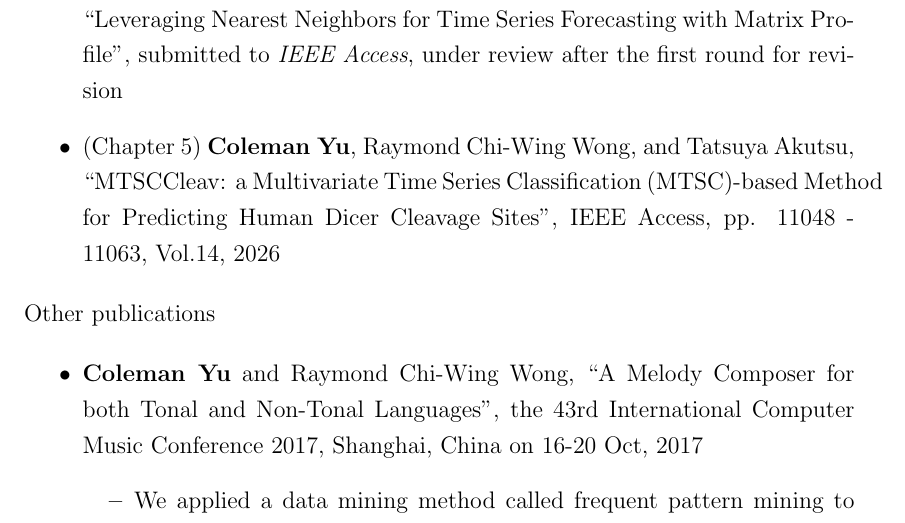
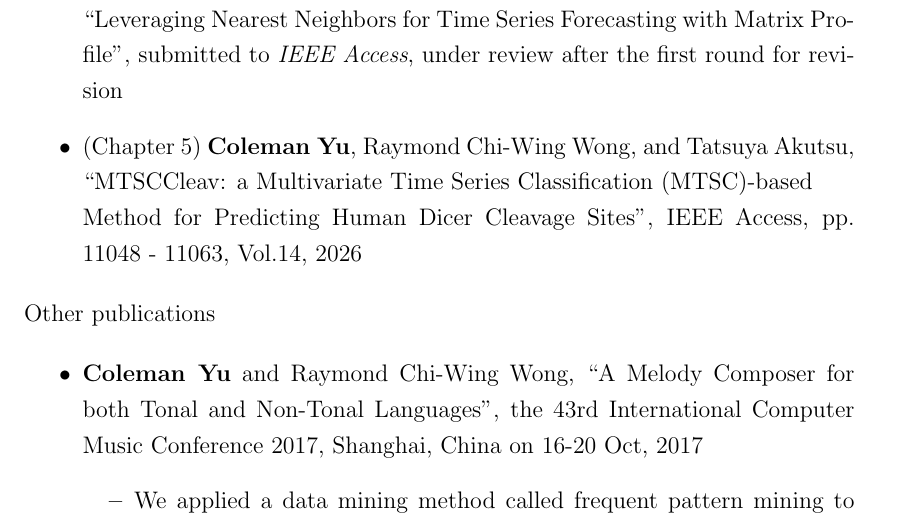
Before and after one commit to colemanyu/coleman-kyoto-u-phd-thesis, a LaTeX thesis (main.tex, which reads chapters/00c-publications.tex): part of page 9 of 159, cut so that both start at the same text. Compiled offline with pdfLaTeX.

```diff
--- a/chapters/00c-publications.tex
+++ b/chapters/00c-publications.tex
@@ -4,7 +4,7 @@
 \begin{itemize}
     \item (Chapter~\ref{ch:ksfdtw}) \textbf{Coleman Yu}, Tatsuya Akutsu, and Raymond Chi-Wing Wong, ``Scaling with Multiple Scaling Factors in Time Series Searching'', IEEE Access, pp. 53406 - 53424, Vol.14, 2026
     \item (Chapter~\ref{ch:mpmf}) \textbf{Coleman Yu}, Tatsuya Akutsu, and Raymond Chi-Wing Wong, ``Leveraging Nearest Neighbors for Time Series Forecasting with Matrix Profile'', submitted to \textit{IEEE Access}, under review after the first round for revision
-    \item (Chapter~\ref{ch:mtsccleav}) \textbf{Coleman Yu}, Raymond Chi-Wing Wong, and Tatsuya Akutsu, ``MTSCCleav: a Multivariate Time Series Classification (MTSC)-based Method for Predicting Human Dicer Cleavage Sites'', IEEE Access, pp. 11048 - 11063, Vol.14, 2026
+    \item (Chapter~\ref{ch:mtsccleav}) \textbf{Coleman Yu}, Raymond Chi-Wing Wong, and Tatsuya Akutsu, ``MTSCCleav: a Multivariate Time Series Classification (MTSC)-based \\Method for Predicting Human Dicer Cleavage Sites'', IEEE Access, pp. 11048 - 11063, Vol.14, 2026
 \end{itemize}
 
 
```
